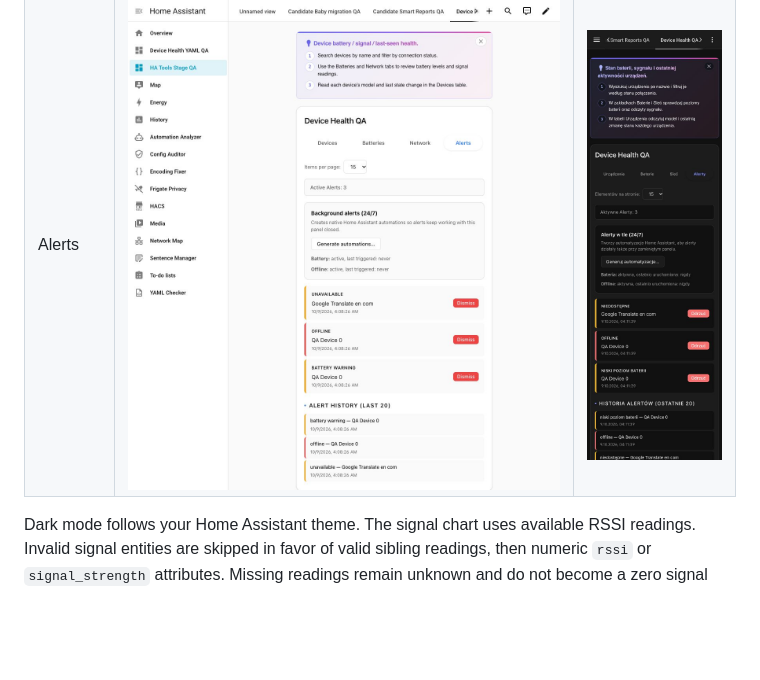
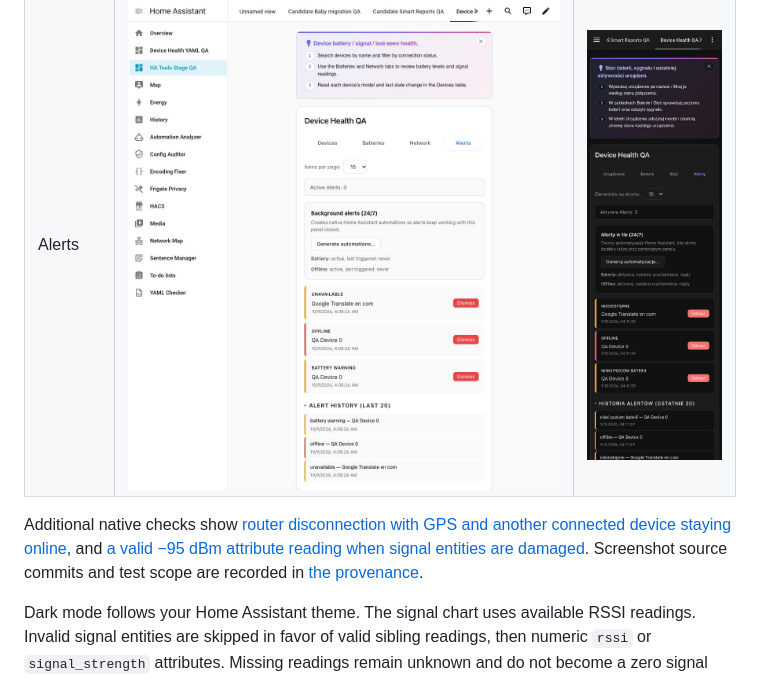
Before and after one commit to MacSiem/ha-device-health, a Markdown page: README.md, the part around the change. Drawn GitHub-style; blank space fills up the shorter version.

```diff
--- a/README.md
+++ b/README.md
@@ -56,6 +56,8 @@ theme; the device table is filtered to the three QA devices.
 | Batteries | ![Battery readings in native HA](docs/screenshots/card-batteries-light.png) | ![Baterie w natywnym HA](docs/screenshots/card-batteries-dark.png) |
 | Network | ![Two Wi-Fi devices, one BLE device and a real synthetic signal reading](docs/screenshots/card-network-light.png) | ![Sieć w natywnym HA](docs/screenshots/card-network-dark.png) |
 | Alerts | ![Device alerts and history in native HA](docs/screenshots/card-alerts-light.png) | ![Alerty w natywnym HA](docs/screenshots/card-alerts-dark.png) |
+
+Additional native checks show [router disconnection with GPS and another connected device staying online](docs/screenshots/review-router-connectivity.png), and [a valid −95 dBm attribute reading when signal entities are damaged](docs/screenshots/review-rssi-fallback.png). Screenshot source commits and test scope are recorded in [the provenance](docs/screenshots/README.md).
 
 Dark mode follows your Home Assistant theme. The signal chart uses available
 RSSI readings. Invalid signal entities are skipped in favor of valid sibling
```
Also changed, not shown: docs/screenshots/README.md (+21 -0 lines), docs/screenshots/review-router-connectivity.png (added), docs/screenshots/review-rssi-fallback.png (added).
